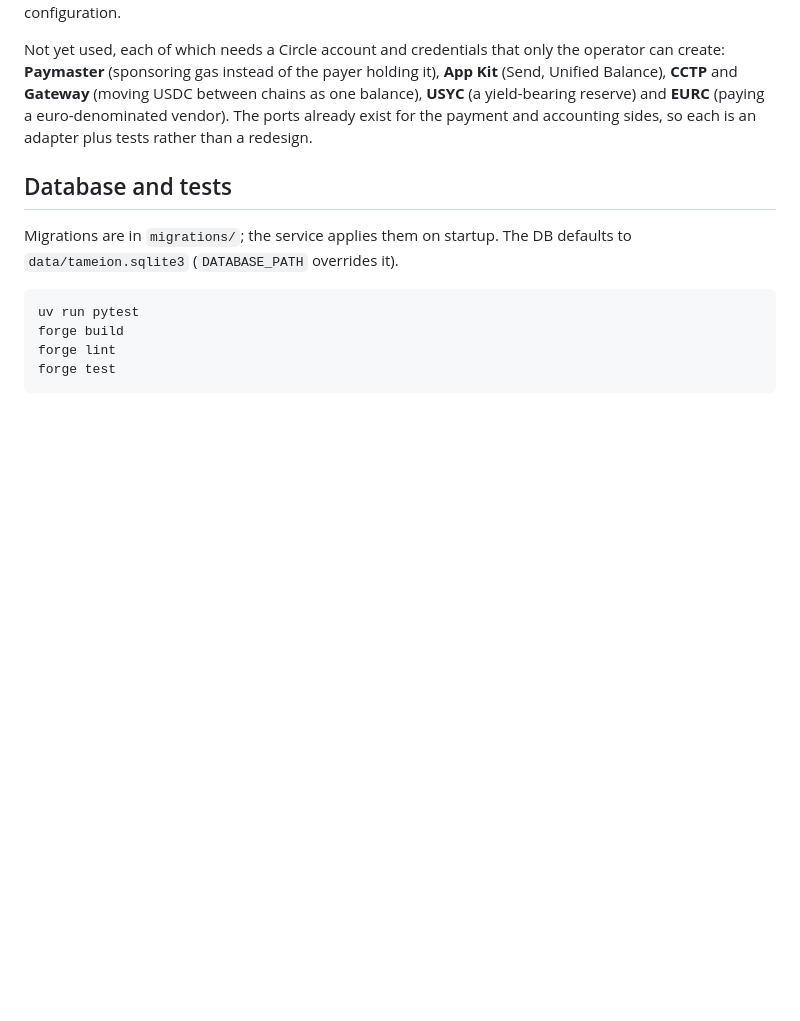
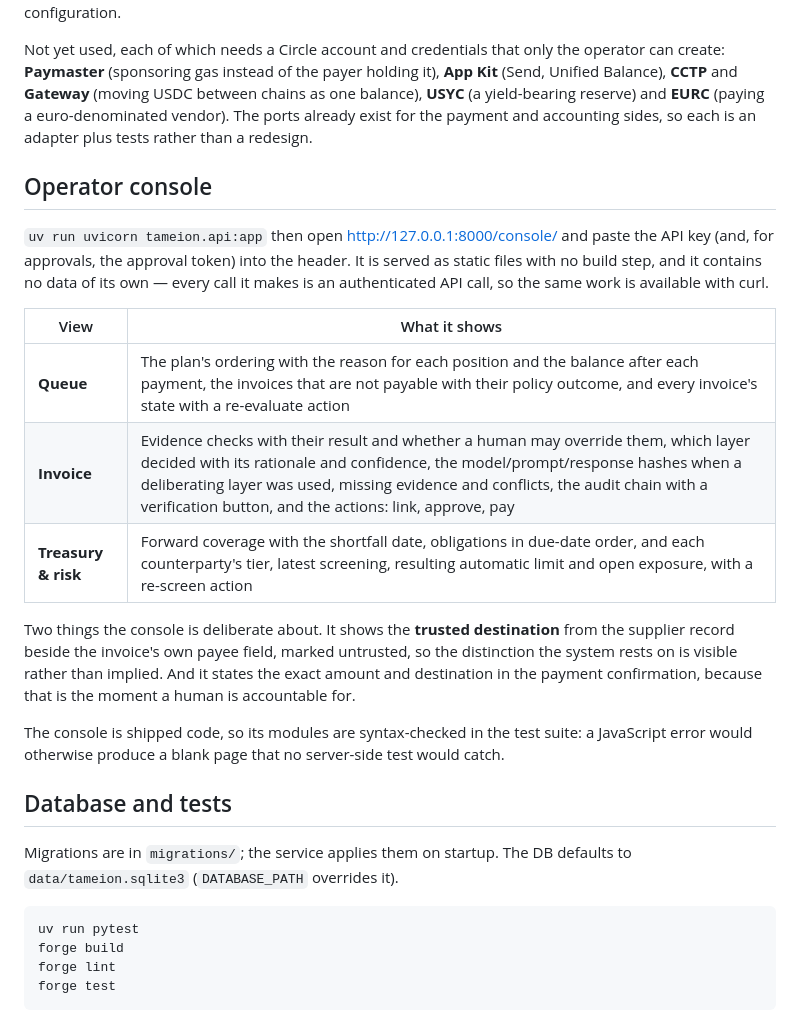
Before and after one commit to minh-tg/arc-payables, a Markdown page: README.md, the part around the change. Rendered like a GitHub page; blank space fills up the shorter version.

Commit message:
docs: document the operator console and what each view answers
Includes the two deliberate choices a reader should not have to infer from the code: the trusted
destination is displayed beside the invoice's untrusted payee field, and the payment confirmation
names the exact amount and destination.

```diff
--- a/README.md
+++ b/README.md
@@ -165,6 +165,27 @@ Unified Balance), **CCTP** and **Gateway** (moving USDC between chains as one ba
 exist for the payment and accounting sides, so each is an adapter plus tests rather than a
 redesign.
 
+## Operator console
+
+`uv run uvicorn tameion.api:app` then open <http://127.0.0.1:8000/console/> and paste the API key
+(and, for approvals, the approval token) into the header. It is served as static files with no build
+step, and it contains no data of its own — every call it makes is an authenticated API call, so the
+same work is available with curl.
+
+| View | What it shows |
+| --- | --- |
+| **Queue** | The plan's ordering with the reason for each position and the balance after each payment, the invoices that are not payable with their policy outcome, and every invoice's state with a re-evaluate action |
+| **Invoice** | Evidence checks with their result and whether a human may override them, which layer decided with its rationale and confidence, the model/prompt/response hashes when a deliberating layer was used, missing evidence and conflicts, the audit chain with a verification button, and the actions: link, approve, pay |
+| **Treasury & risk** | Forward coverage with the shortfall date, obligations in due-date order, and each counterparty's tier, latest screening, resulting automatic limit and open exposure, with a re-screen action |
+
+Two things the console is deliberate about. It shows the **trusted destination** from the supplier
+record beside the invoice's own payee field, marked untrusted, so the distinction the system rests
+on is visible rather than implied. And it states the exact amount and destination in the payment
+confirmation, because that is the moment a human is accountable for.
+
+The console is shipped code, so its modules are syntax-checked in the test suite: a JavaScript
+error would otherwise produce a blank page that no server-side test would catch.
+
 ## Database and tests
 
 Migrations are in `migrations/`; the service applies them on startup. The DB defaults to `data/tameion.sqlite3` (`DATABASE_PATH` overrides it).
```
